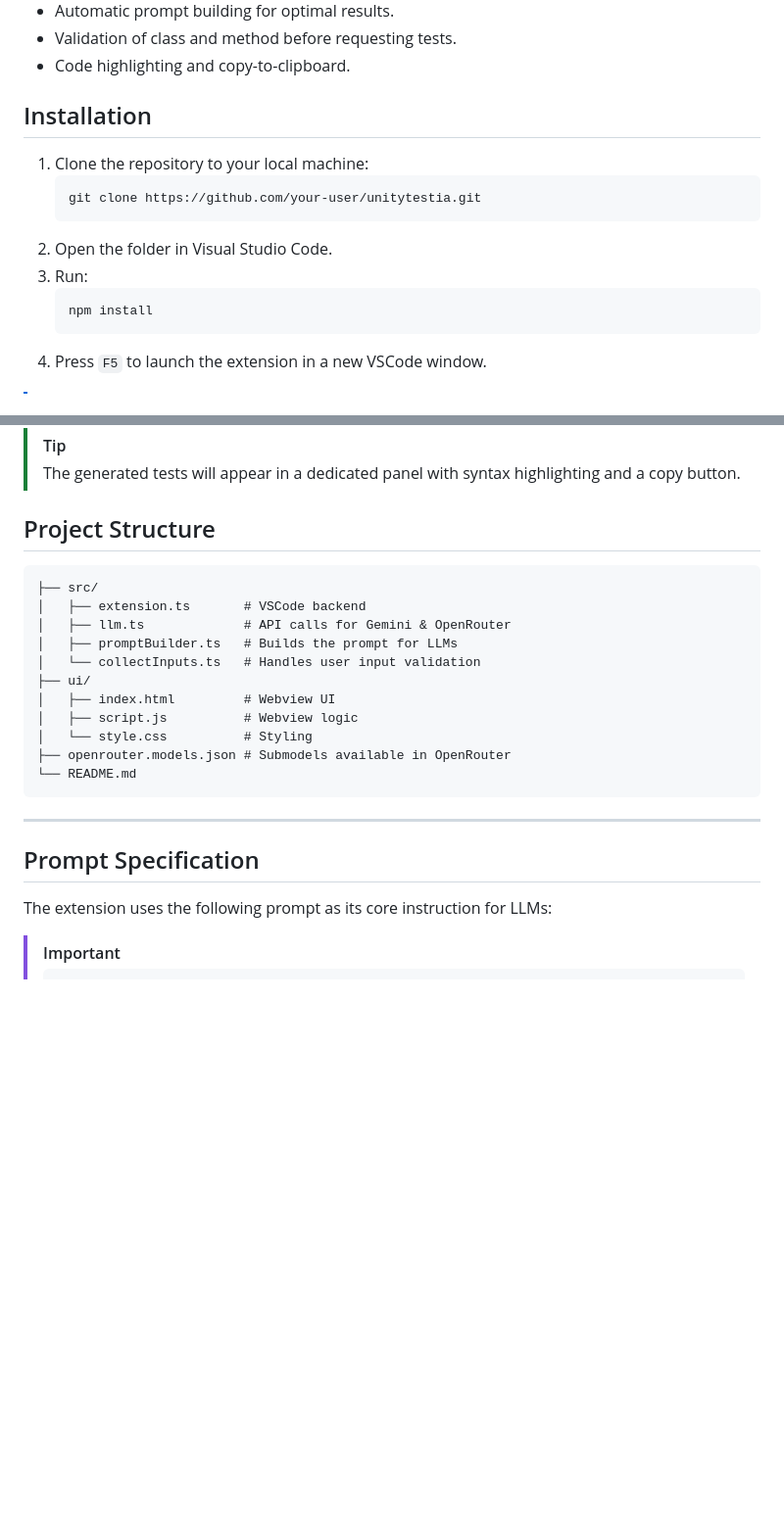
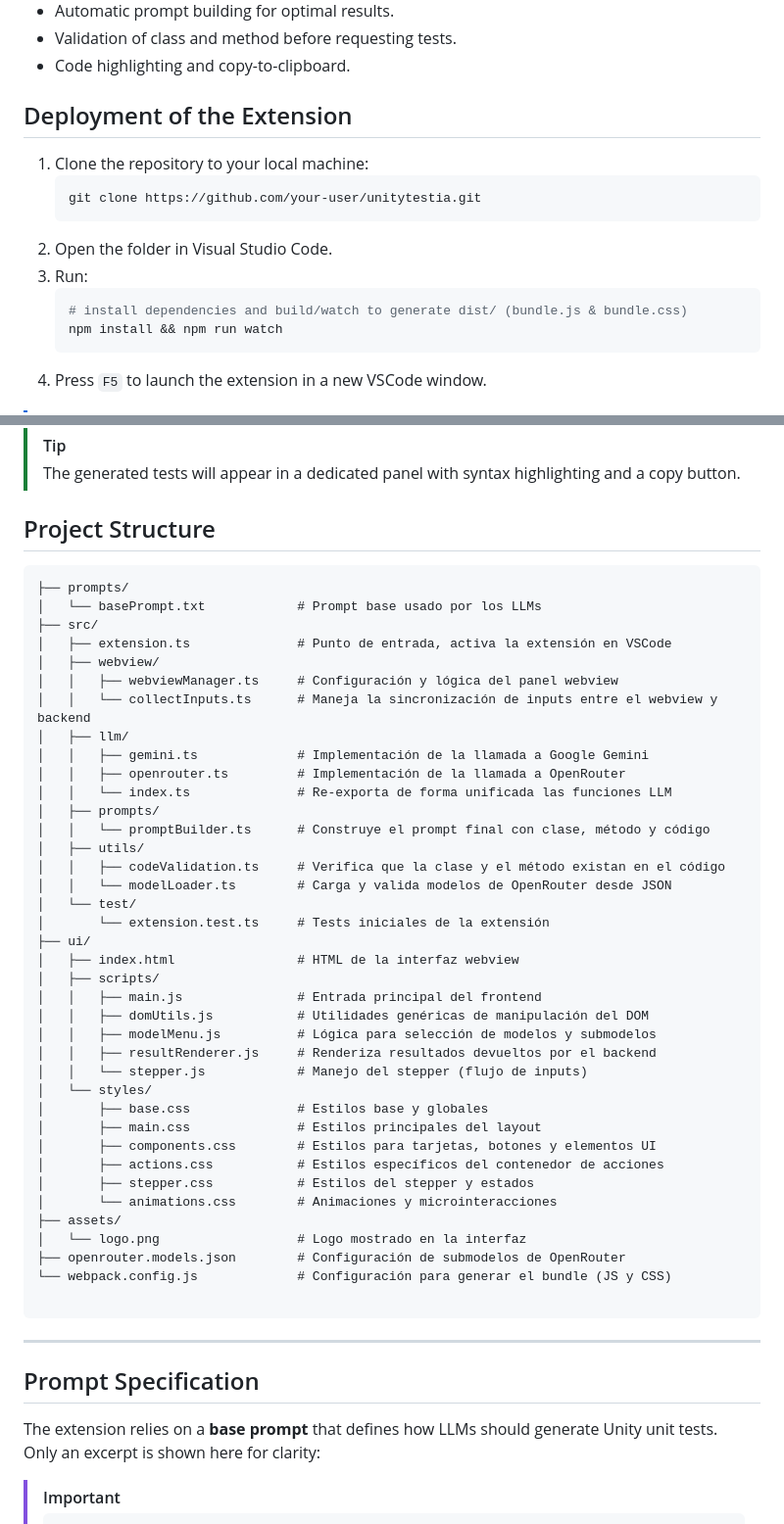
Before and after one commit to JosueMatamoros/UnityTestAI, a Markdown page: README.md, 2 parts joined by grey strips. Shown: that part at 98% size. Rendered like a GitHub page; blank space fills up the shorter version.

````diff
--- a/README.md
+++ b/README.md
@@ -23,7 +23,7 @@ The tool helps to determine which LLM provides the best results in terms of cove
 - Code highlighting and copy-to-clipboard.
 
 
-## Installation
+## Deployment of the Extension
 1. Clone the repository to your local machine:
    ```bash
    git clone https://github.com/your-user/unitytestia.git
@@ -31,7 +31,8 @@ The tool helps to determine which LLM provides the best results in terms of cove
 2. Open the folder in Visual Studio Code.
 3. Run:
    ```bash
-   npm install
+   # install dependencies and build/watch to generate dist/ (bundle.js & bundle.css)
+   npm install && npm run watch
    ```
 4. Press `F5` to launch the extension in a new VSCode window.
 
@@ -65,22 +66,50 @@ OPENROUTER_API_KEY=your_openrouter_key
 
 ## Project Structure
 ```
+├── prompts/
+│   └── basePrompt.txt            # Prompt base usado por los LLMs
 ├── src/
-│   ├── extension.ts       # VSCode backend
-│   ├── llm.ts             # API calls for Gemini & OpenRouter
-│   ├── promptBuilder.ts   # Builds the prompt for LLMs
-│   └── collectInputs.ts   # Handles user input validation
+│   ├── extension.ts              # Punto de entrada, activa la extensión en VSCode
+│   ├── webview/
+│   │   ├── webviewManager.ts     # Configuración y lógica del panel webview
+│   │   └── collectInputs.ts      # Maneja la sincronización de inputs entre el webview y backend
+│   ├── llm/
+│   │   ├── gemini.ts             # Implementación de la llamada a Google Gemini
+│   │   ├── openrouter.ts         # Implementación de la llamada a OpenRouter
+│   │   └── index.ts              # Re-exporta de forma unificada las funciones LLM
+│   ├── prompts/
+│   │   └── promptBuilder.ts      # Construye el prompt final con clase, método y código
+│   ├── utils/
+│   │   ├── codeValidation.ts     # Verifica que la clase y el método existan en el código
+│   │   └── modelLoader.ts        # Carga y valida modelos de OpenRouter desde JSON
+│   └── test/
+│       └── extension.test.ts     # Tests iniciales de la extensión
 ├── ui/
-│   ├── index.html         # Webview UI
-│   ├── script.js          # Webview logic
-│   └── style.css          # Styling
-├── openrouter.models.json # Submodels available in OpenRouter
-└── README.md
+│   ├── index.html                # HTML de la interfaz webview
+│   ├── scripts/
+│   │   ├── main.js               # Entrada principal del frontend
+│   │   ├── domUtils.js           # Utilidades genéricas de manipulación del DOM
+│   │   ├── modelMenu.js          # Lógica para selección de modelos y submodelos
+│   │   ├── resultRenderer.js     # Renderiza resultados devueltos por el backend
+│   │   └── stepper.js            # Manejo del stepper (flujo de inputs)
+│   └── styles/
+│       ├── base.css              # Estilos base y globales
+│       ├── main.css              # Estilos principales del layout
+│       ├── components.css        # Estilos para tarjetas, botones y elementos UI
+│       ├── actions.css           # Estilos específicos del contenedor de acciones
+│       ├── stepper.css           # Estilos del stepper y estados
+│       └── animations.css        # Animaciones y microinteracciones
+├── assets/
+│   └── logo.png                  # Logo mostrado en la interfaz
+├── openrouter.models.json        # Configuración de submodelos de OpenRouter
+└── webpack.config.js             # Configuración para generar el bundle (JS y CSS)
+
 ```
 ---
 ## Prompt Specification
 
-The extension uses the following prompt as its core instruction for LLMs:
+The extension relies on a **base prompt** that defines how LLMs should generate Unity unit tests.
+Only an excerpt is shown here for clarity:
 
 > [!IMPORTANT]
 > ```
````
Also changed, not shown: other parts of README.md (+21 -61 lines).
